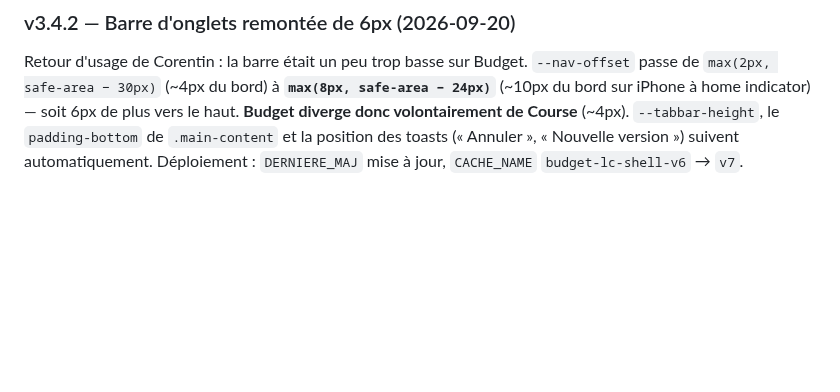
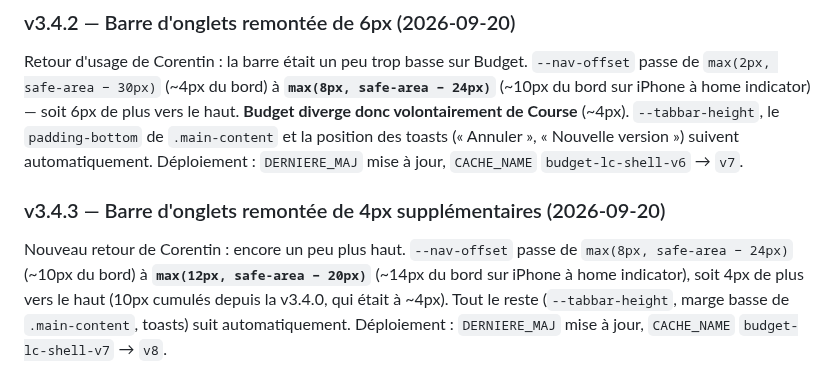
Before and after one commit to corentindebritocanica-cloud/PORTAIL-DUO, a Markdown page: Budget/README.md, the part around the change. Rendered like a GitHub page; blank space fills up the shorter version.

Commit message:
docs(budget): v3.4.3 barre remontee de 4px supplementaires

```diff
--- a/Budget/README.md
+++ b/Budget/README.md
@@ -93,3 +93,6 @@ Même design que Course (voir `Course/README.md` et `/UX_UI_CHARTER.md` §5.5b),
 
 ### v3.4.2 — Barre d'onglets remontée de 6px (2026-09-20)
 Retour d'usage de Corentin : la barre était un peu trop basse sur Budget. `--nav-offset` passe de `max(2px, safe-area − 30px)` (~4px du bord) à **`max(8px, safe-area − 24px)`** (~10px du bord sur iPhone à home indicator) — soit 6px de plus vers le haut. **Budget diverge donc volontairement de Course** (~4px). `--tabbar-height`, le `padding-bottom` de `.main-content` et la position des toasts (« Annuler », « Nouvelle version ») suivent automatiquement. Déploiement : `DERNIERE_MAJ` mise à jour, `CACHE_NAME` `budget-lc-shell-v6` → `v7`.
+
+### v3.4.3 — Barre d'onglets remontée de 4px supplémentaires (2026-09-20)
+Nouveau retour de Corentin : encore un peu plus haut. `--nav-offset` passe de `max(8px, safe-area − 24px)` (~10px du bord) à **`max(12px, safe-area − 20px)`** (~14px du bord sur iPhone à home indicator), soit 4px de plus vers le haut (10px cumulés depuis la v3.4.0, qui était à ~4px). Tout le reste (`--tabbar-height`, marge basse de `.main-content`, toasts) suit automatiquement. Déploiement : `DERNIERE_MAJ` mise à jour, `CACHE_NAME` `budget-lc-shell-v7` → `v8`.
```
